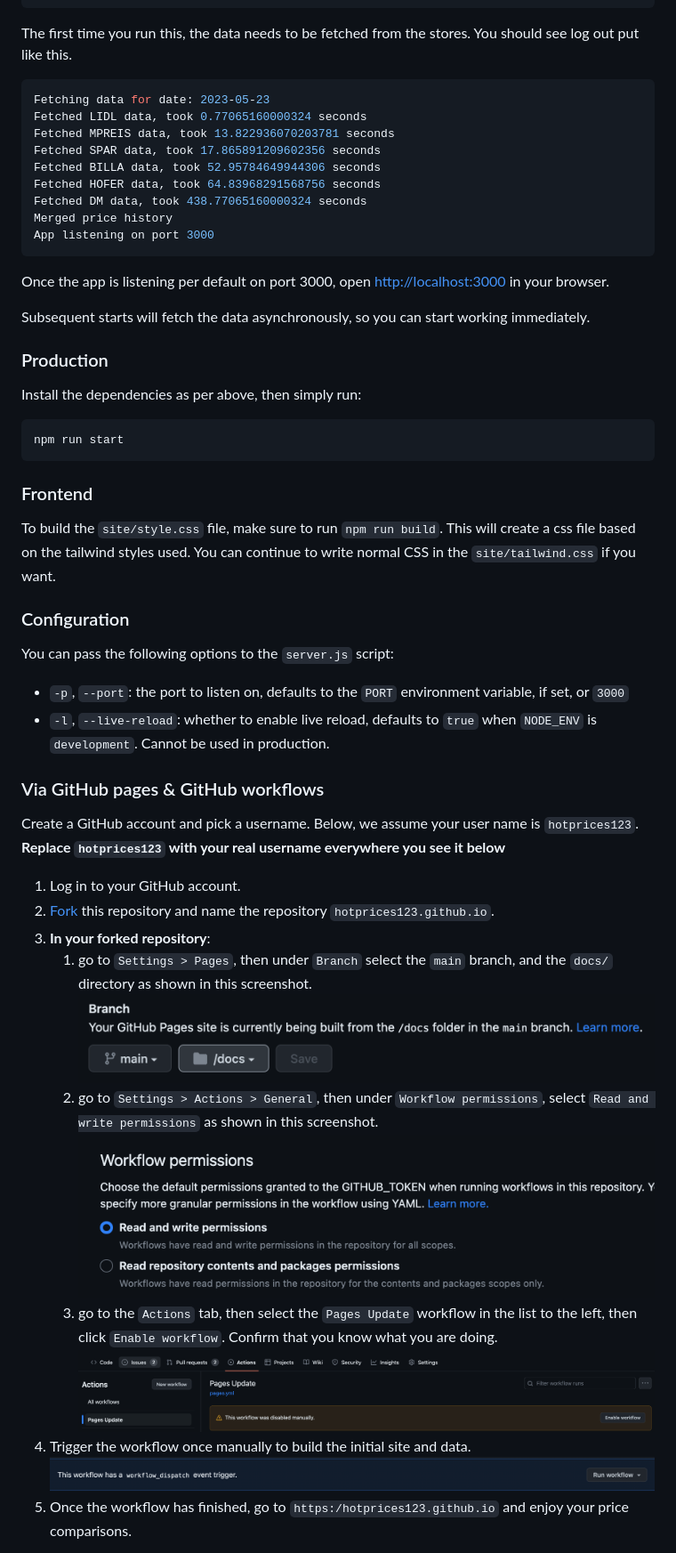
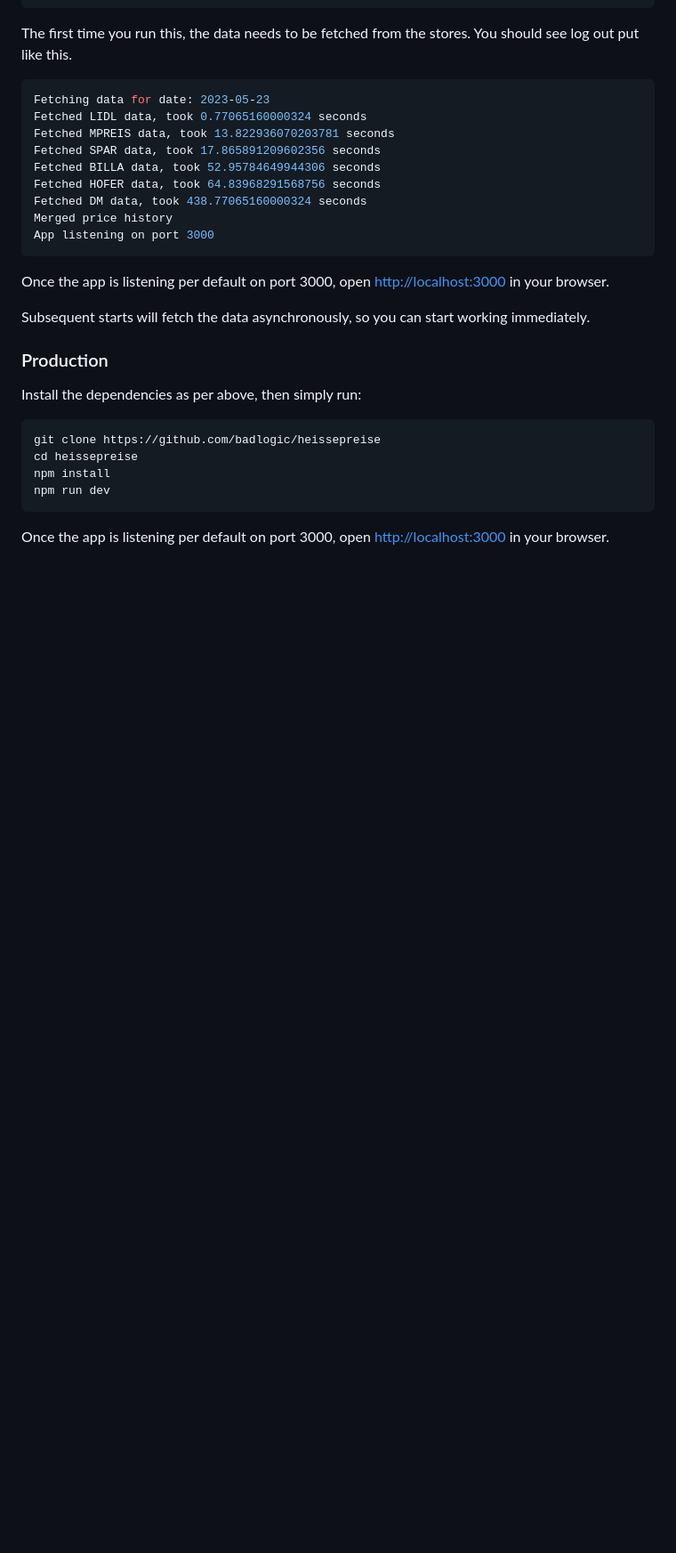
Before and after one commit to badlogic/heissepreise, a Markdown page: README.md, the part around the change printed below. Shown: that part at 89% size. Drawn GitHub-style; blank space fills up the shorter version.

````diff
--- a/README.md
+++ b/README.md
@@ -56,34 +57,11 @@ Subsequent starts will fetch the data asynchronously, so you can start working i
 Install the dependencies as per above, then simply run:
 
 ```
-npm run start
+git clone https://github.com/badlogic/heissepreise
+cd heissepreise
+npm install
+npm run dev
 ```
 
-### Frontend
+Once the app is listening per default on port 3000, open <http://localhost:3000> in your browser.
 
-To build the `site/style.css` file, make sure to run `npm run build`. This will create a css file based on the tailwind styles used. You can continue to write normal CSS in the `site/tailwind.css` if you want.
-
-### Configuration
-
-You can pass the following options to the `server.js` script:
-
--   `-p`, `--port`: the port to listen on, defaults to the `PORT` environment variable, if set, or `3000`
--   `-l`, `--live-reload`: whether to enable live reload, defaults to `true` when `NODE_ENV` is `development`. Cannot be used in production.
-
-### Via GitHub pages & GitHub workflows
-
-Create a GitHub account and pick a username. Below, we assume your user name is `hotprices123`. **Replace `hotprices123` with your real username everywhere you see it below**
-
-1. Log in to your GitHub account.
-2. [Fork](https://github.com/badlogic/heissepreise/fork) this repository and name the repository `hotprices123.github.io`.
-3. **In your forked repository**:
-    1. go to `Settings > Pages`, then under `Branch` select the `main` branch, and the `docs/` directory as shown in this screenshot.
-       ![site/img/github-pages.png](site/img/github-pages.png)
-    2. go to `Settings > Actions > General`, then under `Workflow permissions`, select `Read and write permissions` as shown in this screenshot.
-       ![site/img/github-permissions.png](site/img/github-permissions.png)
-    3. go to the `Actions` tab, then select the `Pages Update` workflow in the list to the left, then click `Enable workflow`. Confirm that you know what you are doing.
-       ![site/img/github-workflow.png](site/img/github-workflow.png)
-4. Trigger the workflow once manually to build the initial site and data.
-   ![site/img/github-workflow2.png](site/img/github-workflow2.png)
-5. Once the workflow has finished, go to `https:/hotprices123.github.io` and enjoy your price comparisons.
-
````
Also changed, not shown: other parts of README.md (+14 -21 lines).
